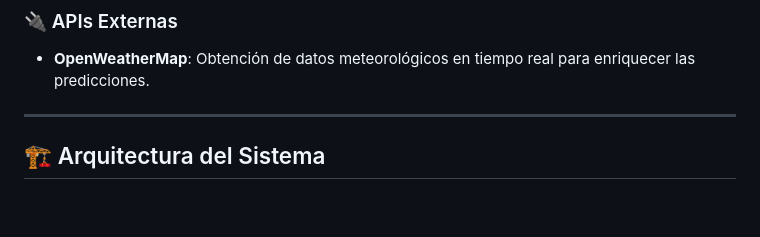
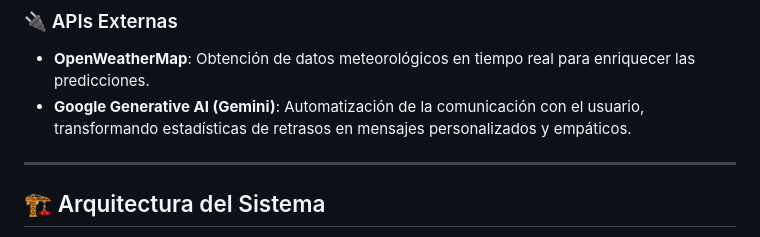
Before and after one commit to AndresALPD/FlightOnTime, a Markdown page: README.md, the part around the change. GitHub-like rendering; blank space fills up the shorter version.

```diff
--- a/README.md
+++ b/README.md
@@ -59,7 +59,7 @@ El sistema utiliza una arquitectura de microservicios híbrida:
 
 ### 🔌 APIs Externas
 *   **OpenWeatherMap**: Obtención de datos meteorológicos en tiempo real para enriquecer las predicciones.
-
+*   **Google Generative AI (Gemini)**: Automatización de la comunicación con el usuario, transformando estadísticas de retrasos en mensajes personalizados y empáticos.
 ---
 
 ## 🏗️ Arquitectura del Sistema
```
